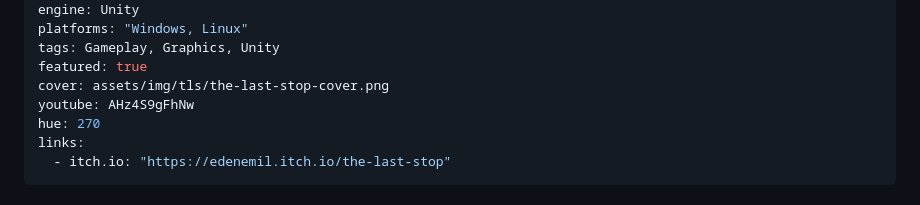
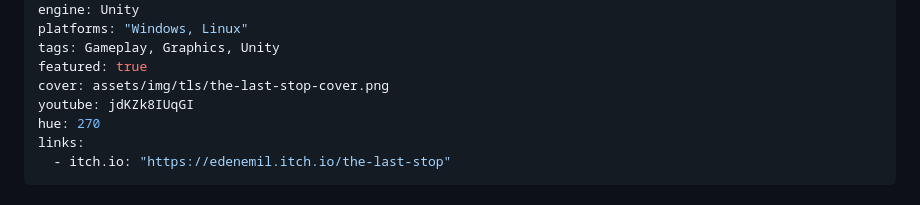
Before and after one commit to RelaxItsDax/mikow.github.io, a Markdown page: projects/the-last-stop.md, the part around the change. GitHub-like rendering.

Commit message:
TLS First Puzzle Timelapse

```diff
--- a/projects/the-last-stop.md
+++ b/projects/the-last-stop.md
@@ -10,7 +10,7 @@ platforms: "Windows, Linux"
 tags: Gameplay, Graphics, Unity
 featured: true
 cover: assets/img/tls/the-last-stop-cover.png
-youtube: AHz4S9gFhNw
+youtube: jdKZk8IUqGI
 hue: 270
 links:
   - itch.io: "https://edenemil.itch.io/the-last-stop"
```
